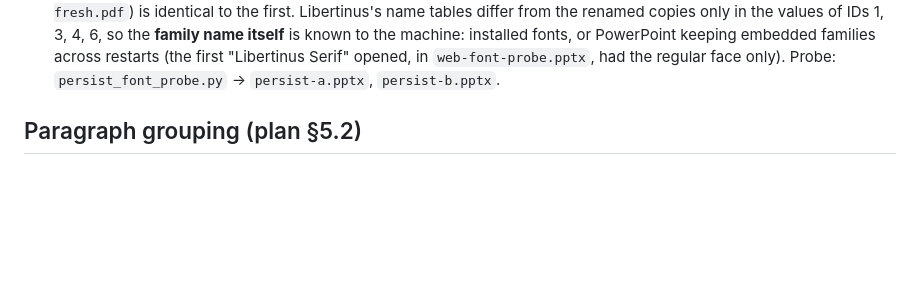
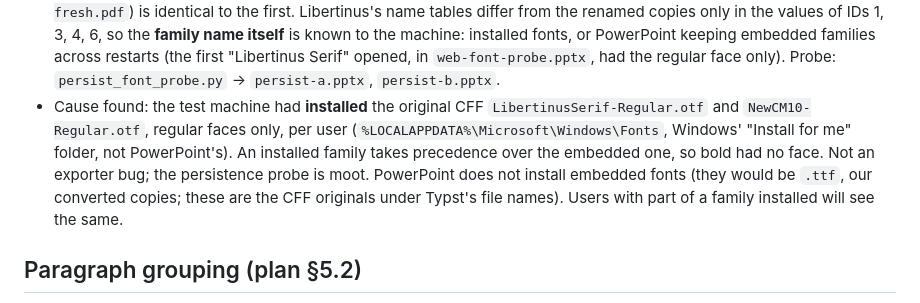
Before and after one commit to Steve19802/typst-pptx, a Markdown page: docs/phase0-findings.md, the part around the change. Drawn GitHub-style; blank space fills up the shorter version.

Commit message:
Findings: bold loss caused by regular-only fonts installed on the test machine

```diff
--- a/docs/phase0-findings.md
+++ b/docs/phase0-findings.md
@@ -210,6 +210,15 @@ visual diff and text-position check use `libreoffice` (all lines within
   embedded families across restarts (the first "Libertinus Serif" opened,
   in `web-font-probe.pptx`, had the regular face only). Probe:
   `persist_font_probe.py` → `persist-a.pptx`, `persist-b.pptx`.
+- Cause found: the test machine had **installed** the original CFF
+  `LibertinusSerif-Regular.otf` and `NewCM10-Regular.otf`, regular faces
+  only, per user (`%LOCALAPPDATA%\Microsoft\Windows\Fonts`, Windows'
+  "Install for me" folder, not PowerPoint's). An installed family takes
+  precedence over the embedded one, so bold had no face. Not an exporter
+  bug; the persistence probe is moot. PowerPoint does not install embedded
+  fonts (they would be `.ttf`, our converted copies; these are the CFF
+  originals under Typst's file names). Users with part of a family
+  installed will see the same.
 
 ## Paragraph grouping (plan §5.2)
 
```
